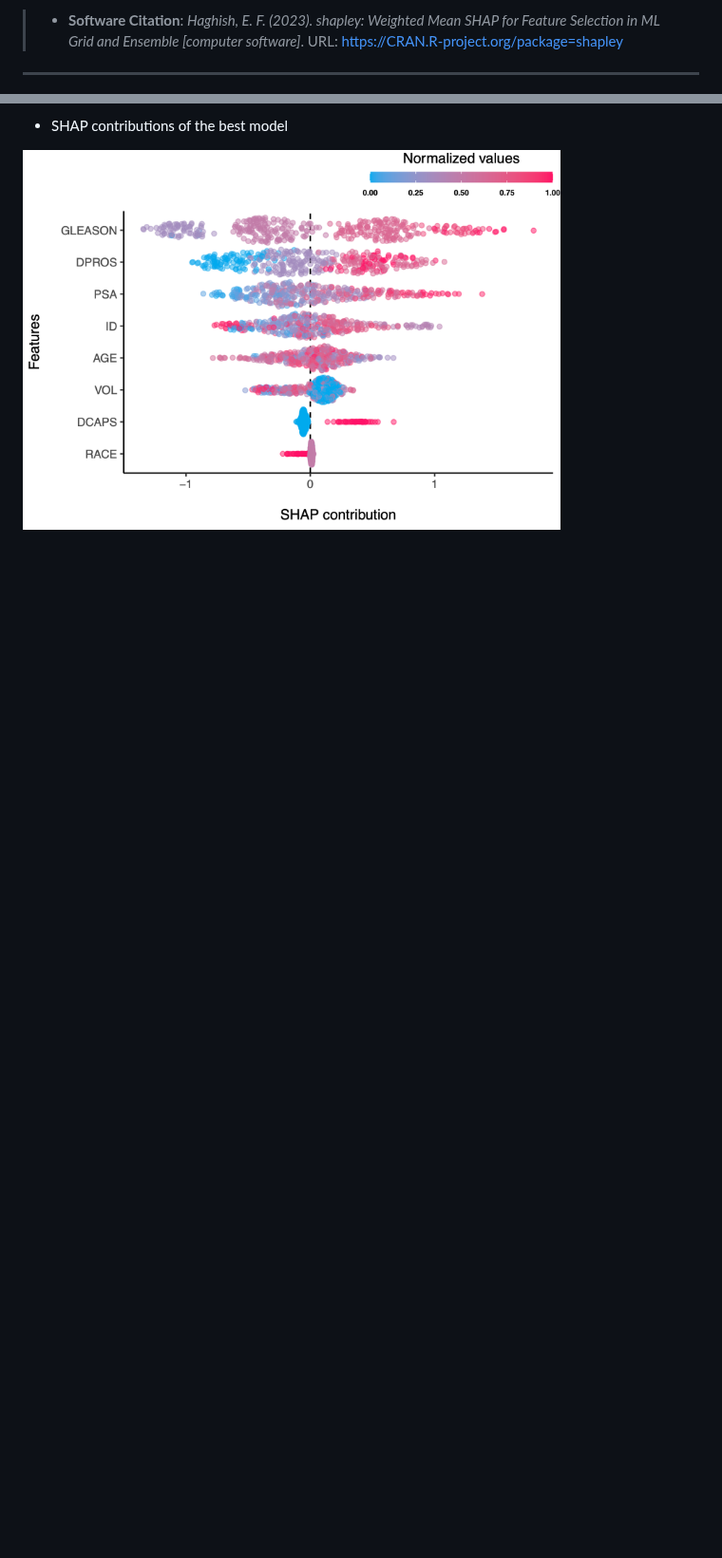
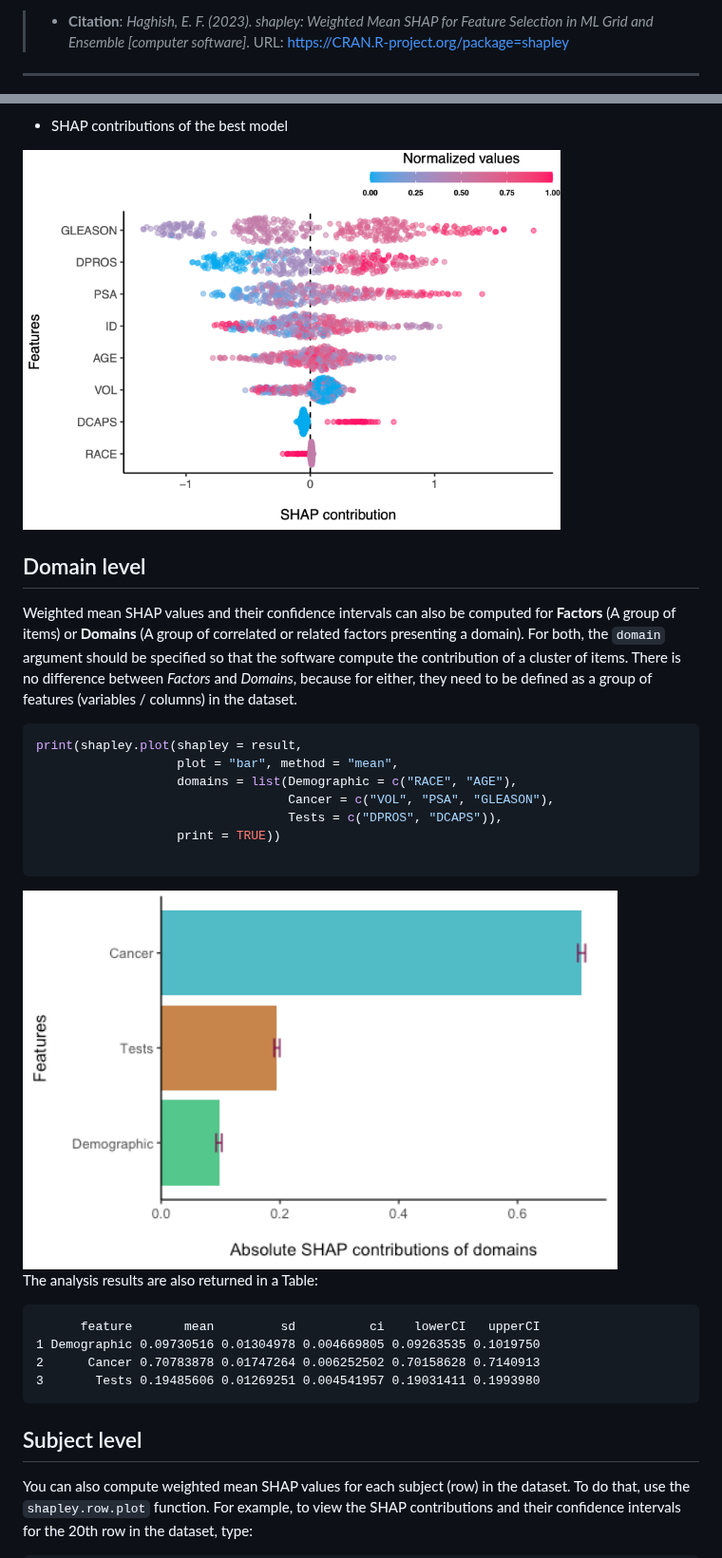
Before and after one commit to cran/shapley, a Markdown page: README.md, 2 parts joined by grey strips. Shown at 95% size. GitHub-like rendering; pictures changed too: man/figures/domain.png (added); blank space fills up the shorter version.

````diff
--- a/README.md
+++ b/README.md
@@ -1,6 +1,5 @@
 
-> - __Software Citation__: _Haghish, E. F. (2023). shapley: Weighted Mean SHAP for Feature Selection in ML Grid and Ensemble [computer software]_. URL: <https://CRAN.R-project.org/package=shapley>
-
+> - __Citation__: _Haghish, E. F. (2023). shapley: Weighted Mean SHAP for Feature Selection in ML Grid and Ensemble [computer software]_. URL: <https://CRAN.R-project.org/package=shapley>
 - - -
 
 
@@ -105,3 +119,33 @@ shapley.plot(result, plot="shap")
 
 * SHAP contributions of the best model
 <img src='man/figures/best.png' align="center" height="400" />
+
+## Domain level
+
+Weighted mean SHAP values and their confidence intervals can also be computed for __Factors__ (A group of items) or __Domains__ (A group of correlated or related factors presenting a domain). For both, the `domain` argument should be specified so that the software compute the contribution of a cluster of items. There is no difference between _Factors_ and _Domains_, because for either, they need to be defined as a group of features (variables / columns) in the dataset.
+
+```r
+print(shapley.plot(shapley = result,
+                   plot = "bar", method = "mean",
+                   domains = list(Demographic = c("RACE", "AGE"),
+                                  Cancer = c("VOL", "PSA", "GLEASON"),
+                                  Tests = c("DPROS", "DCAPS")),
+                   print = TRUE))
+
+```
+
+<img src='man/figures/domain.png' align="center" height="400" />
+
+The analysis results are also returned in a Table:
+
+```
+      feature       mean         sd          ci    lowerCI   upperCI
+1 Demographic 0.09730516 0.01304978 0.004669805 0.09263535 0.1019750
+2      Cancer 0.70783878 0.01747264 0.006252502 0.70158628 0.7140913
+3       Tests 0.19485606 0.01269251 0.004541957 0.19031411 0.1993980
+```
+
+## Subject level
+
+You can also compute weighted mean SHAP values for each subject (row) in the dataset. To do that, use the `shapley.row.plot` function. For example, to view the SHAP contributions and their confidence intervals for the 20th row in the dataset, type:
+
````
Also changed, not shown: other parts of README.md (+23 -2 lines), man/figures/row_index.png (added), 12 other files.
